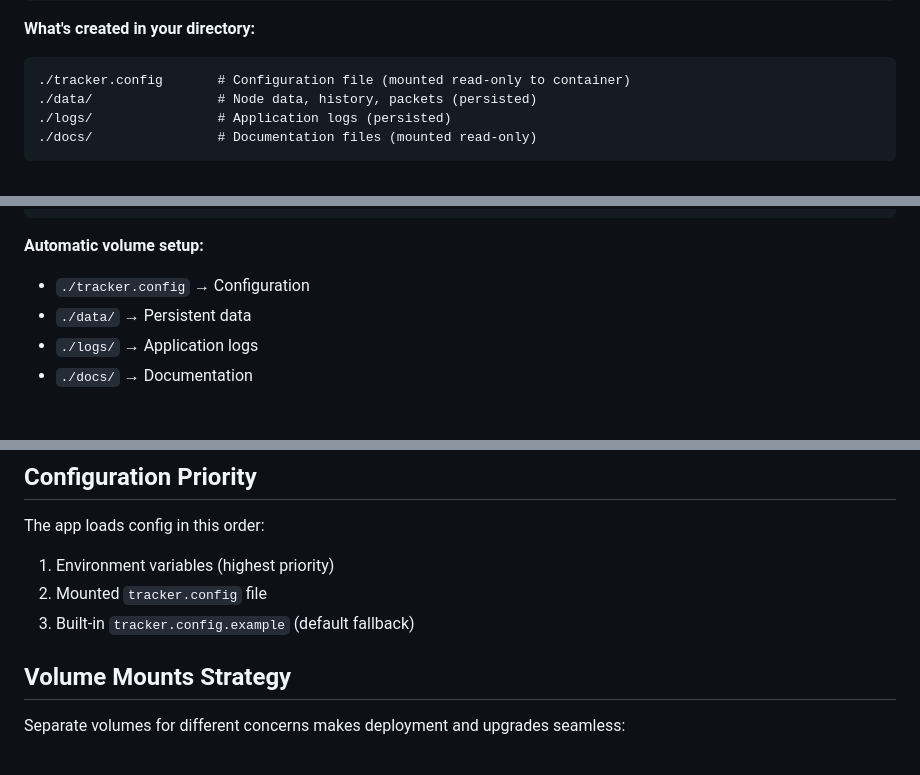
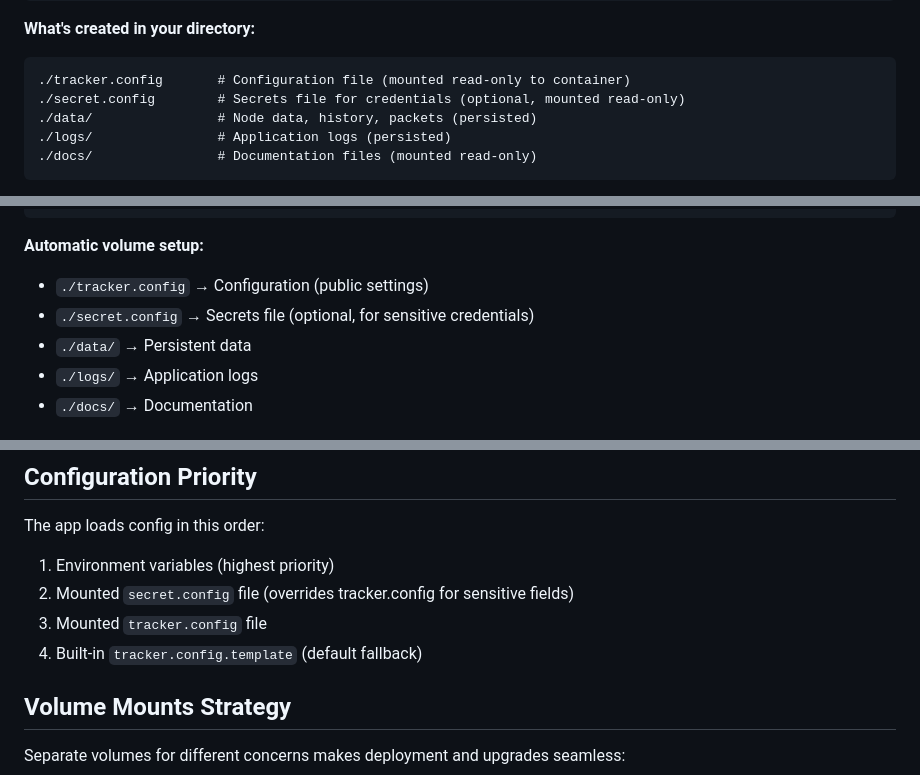
Before and after one commit to guthip/buoy-tracker, a Markdown page: DOCKER.md, 3 parts joined by grey strips. Rendered like a GitHub page.

Commit message:
docs: update all tracker.config references to include secret.config mentions

````diff
--- a/DOCKER.md
+++ b/DOCKER.md
@@ -48,6 +48,7 @@ docker compose logs -f
 **What's created in your directory:**
 ```
 ./tracker.config       # Configuration file (mounted read-only to container)
+./secret.config        # Secrets file for credentials (optional, mounted read-only)
 ./data/                # Node data, history, packets (persisted)
 ./logs/                # Application logs (persisted)
 ./docs/                # Documentation files (mounted read-only)
@@ -79,7 +80,8 @@ docker compose down
 ```
 
 **Automatic volume setup:**
-- `./tracker.config` → Configuration
+- `./tracker.config` → Configuration (public settings)
+- `./secret.config` → Secrets file (optional, for sensitive credentials)
 - `./data/` → Persistent data
 - `./logs/` → Application logs
 - `./docs/` → Documentation
@@ -126,8 +128,9 @@ docker run -d \
 
 The app loads config in this order:
 1. Environment variables (highest priority)
-2. Mounted `tracker.config` file
-3. Built-in `tracker.config.example` (default fallback)
+2. Mounted `secret.config` file (overrides tracker.config for sensitive fields)
+3. Mounted `tracker.config` file
+4. Built-in `tracker.config.template` (default fallback)
 
 ## Volume Mounts Strategy
 
````
